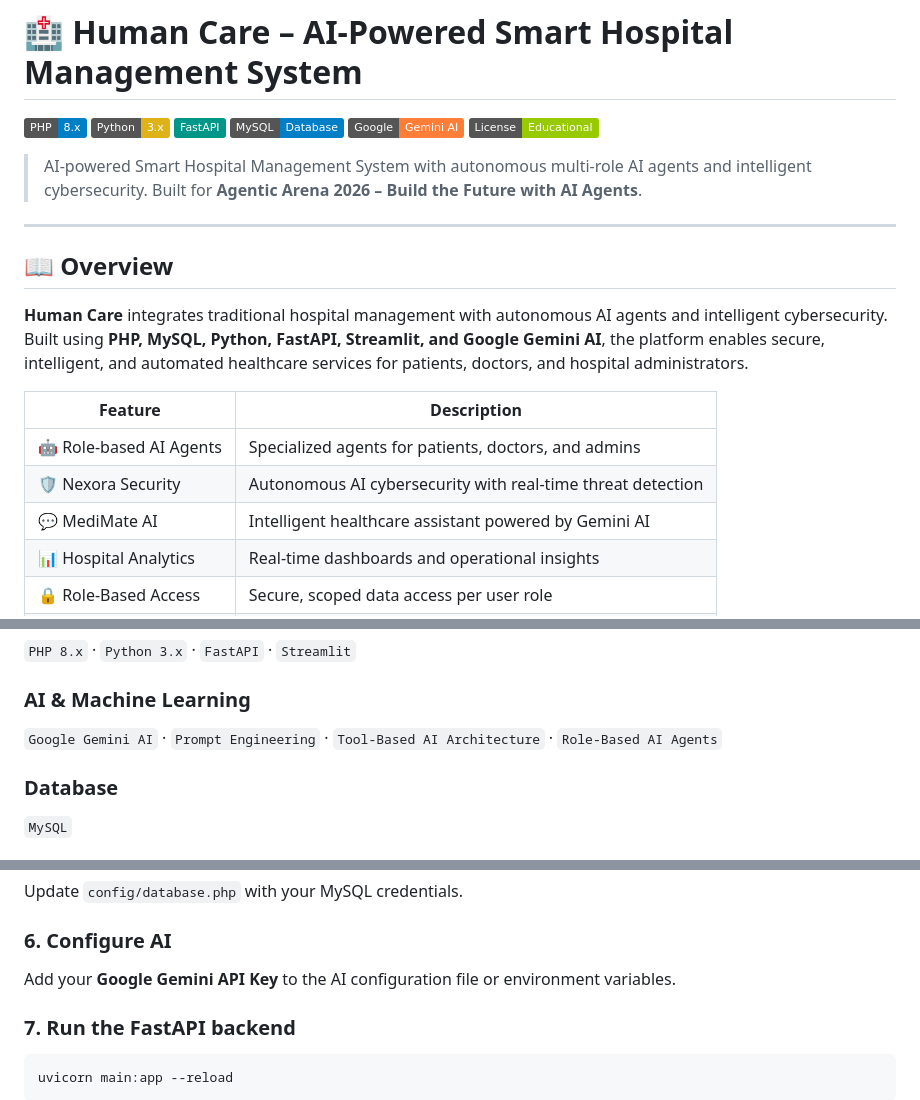
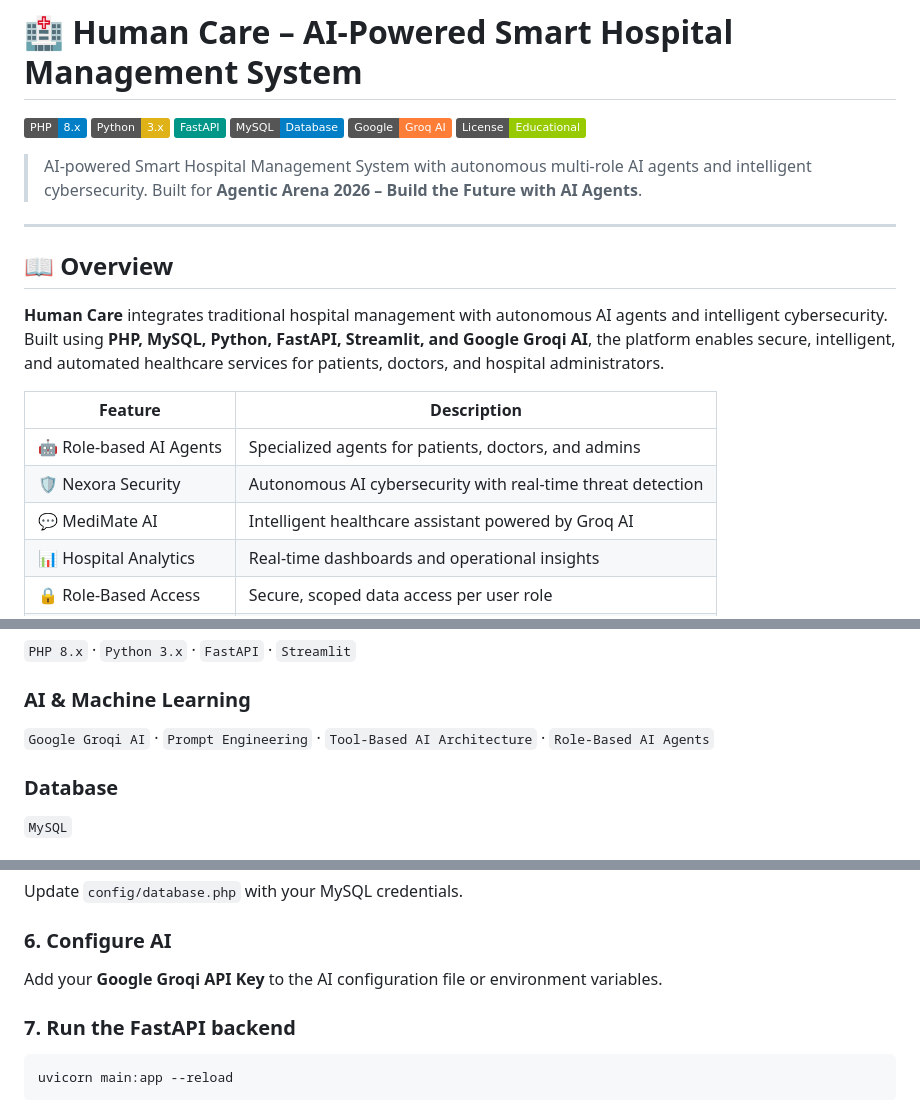
Before and after one commit to Solanki777/Human-Care, a Markdown page: README.md, 3 parts joined by grey strips. Rendered like a GitHub page; badges without logos.

```diff
--- a/README.md
+++ b/README.md
@@ -4,7 +4,7 @@
 ![Python](https://img.shields.io/badge/Python-3.x-yellow)
 ![FastAPI](https://img.shields.io/badge/FastAPI-009688)
 ![MySQL](https://img.shields.io/badge/MySQL-Database-blue)
-![Gemini AI](https://img.shields.io/badge/Google-Gemini_AI-orange)
+![Groq AI](https://img.shields.io/badge/Google-Groq_AI-orange)
 ![License](https://img.shields.io/badge/License-Educational-green)
 
 > AI-powered Smart Hospital Management System with autonomous multi-role AI agents and intelligent cybersecurity. Built for **Agentic Arena 2026 – Build the Future with AI Agents**.
@@ -13,13 +13,13 @@
 
 ## 📖 Overview
 
-**Human Care** integrates traditional hospital management with autonomous AI agents and intelligent cybersecurity. Built using **PHP, MySQL, Python, FastAPI, Streamlit, and Google Gemini AI**, the platform enables secure, intelligent, and automated healthcare services for patients, doctors, and hospital administrators.
+**Human Care** integrates traditional hospital management with autonomous AI agents and intelligent cybersecurity. Built using **PHP, MySQL, Python, FastAPI, Streamlit, and Google Groqi AI**, the platform enables secure, intelligent, and automated healthcare services for patients, doctors, and hospital administrators.
 
 | Feature | Description |
 |---|---|
 | 🤖 Role-based AI Agents | Specialized agents for patients, doctors, and admins |
 | 🛡️ Nexora Security | Autonomous AI cybersecurity with real-time threat detection |
-| 💬 MediMate AI | Intelligent healthcare assistant powered by Gemini AI |
+| 💬 MediMate AI | Intelligent healthcare assistant powered by Groq AI |
 | 📊 Hospital Analytics | Real-time dashboards and operational insights |
 | 🔒 Role-Based Access | Secure, scoped data access per user role |
 | ⚡ Real-Time DB Ops | Live appointment management and record updates |
@@ -171,7 +171,7 @@ MediMate AI  Hospital DB  Nexora Security
 `PHP 8.x` · `Python 3.x` · `FastAPI` · `Streamlit`
 
 ### AI & Machine Learning
-`Google Gemini AI` · `Prompt Engineering` · `Tool-Based AI Architecture` · `Role-Based AI Agents`
+`Google Groqi AI` · `Prompt Engineering` · `Tool-Based AI Architecture` · `Role-Based AI Agents`
 
 ### Database
 `MySQL`
@@ -269,7 +269,7 @@ Update `config/database.php` with your MySQL credentials.
 
 ### 6. Configure AI
 
-Add your **Google Gemini API Key** to the AI configuration file or environment variables.
+Add your **Google Groqi API Key** to the AI configuration file or environment variables.
 
 ### 7. Run the FastAPI backend
 
```
